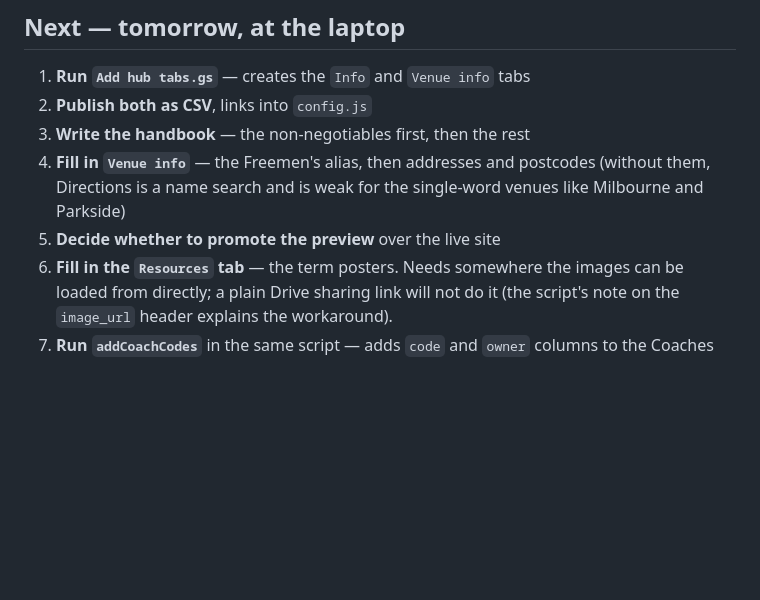
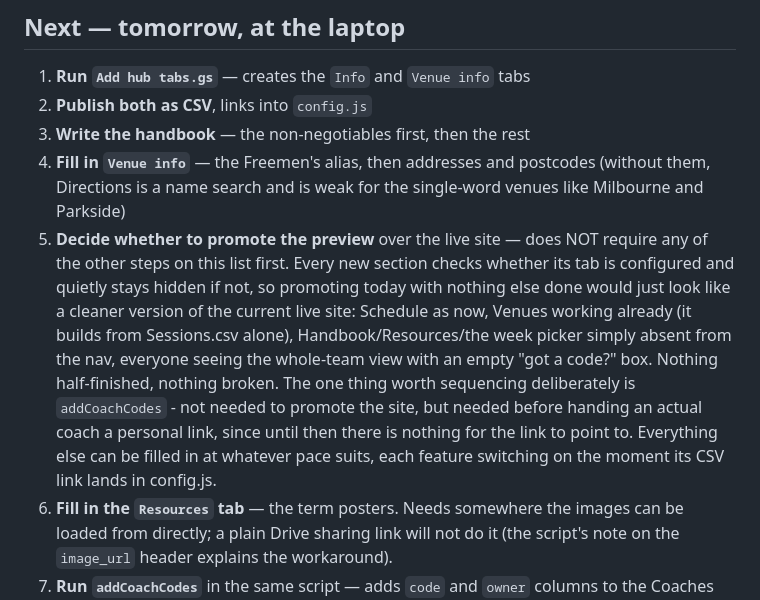
Before and after one commit to gsvmdhdfnn-lgtm/Coach-allocation-, a Markdown page: ROADMAP.md, the part around the change. GitHub-like rendering; blank space fills up the shorter version.

Commit message:
Clarify: promoting the preview needs none of the sheet work first
David asked whether the tabs need setting up before going live. They don't
- every section was built to check for its own tab and stay quietly hidden
if absent, which was the whole design principle from the start (never an
empty page). Written down as the definitive answer since it will come up
again: promotion and sheet setup are independent, only addCoachCodes has a
real ordering constraint (before handing a coach their link, not before
promoting the site).

Co-Authored-By: Claude Sonnet 5 <noreply@anthropic.com>
Claude-Session: https://claude.ai/code/session_01KnLXJsiMUmiafcDGaJztTQ

```diff
--- a/ROADMAP.md
+++ b/ROADMAP.md
@@ -57,7 +57,19 @@ At `…/Coach-allocation-/preview/`. Not promoted to the live site yet.
 4. **Fill in `Venue info`** — the Freemen's alias, then addresses and postcodes
    (without them, Directions is a name search and is weak for the
    single-word venues like Milbourne and Parkside)
-5. **Decide whether to promote the preview** over the live site
+5. **Decide whether to promote the preview** over the live site — does
+   NOT require any of the other steps on this list first. Every new section
+   checks whether its tab is configured and quietly stays hidden if not, so
+   promoting today with nothing else done would just look like a cleaner
+   version of the current live site: Schedule as now, Venues working
+   already (it builds from Sessions.csv alone), Handbook/Resources/the week
+   picker simply absent from the nav, everyone seeing the whole-team view
+   with an empty "got a code?" box. Nothing half-finished, nothing broken.
+   The one thing worth sequencing deliberately is `addCoachCodes` - not
+   needed to promote the site, but needed before handing an actual coach a
+   personal link, since until then there is nothing for the link to point
+   to. Everything else can be filled in at whatever pace suits, each
+   feature switching on the moment its CSV link lands in config.js.
 6. **Fill in the `Resources` tab** — the term posters. Needs somewhere the
    images can be loaded from directly; a plain Drive sharing link will not
    do it (the script's note on the `image_url` header explains the
```
